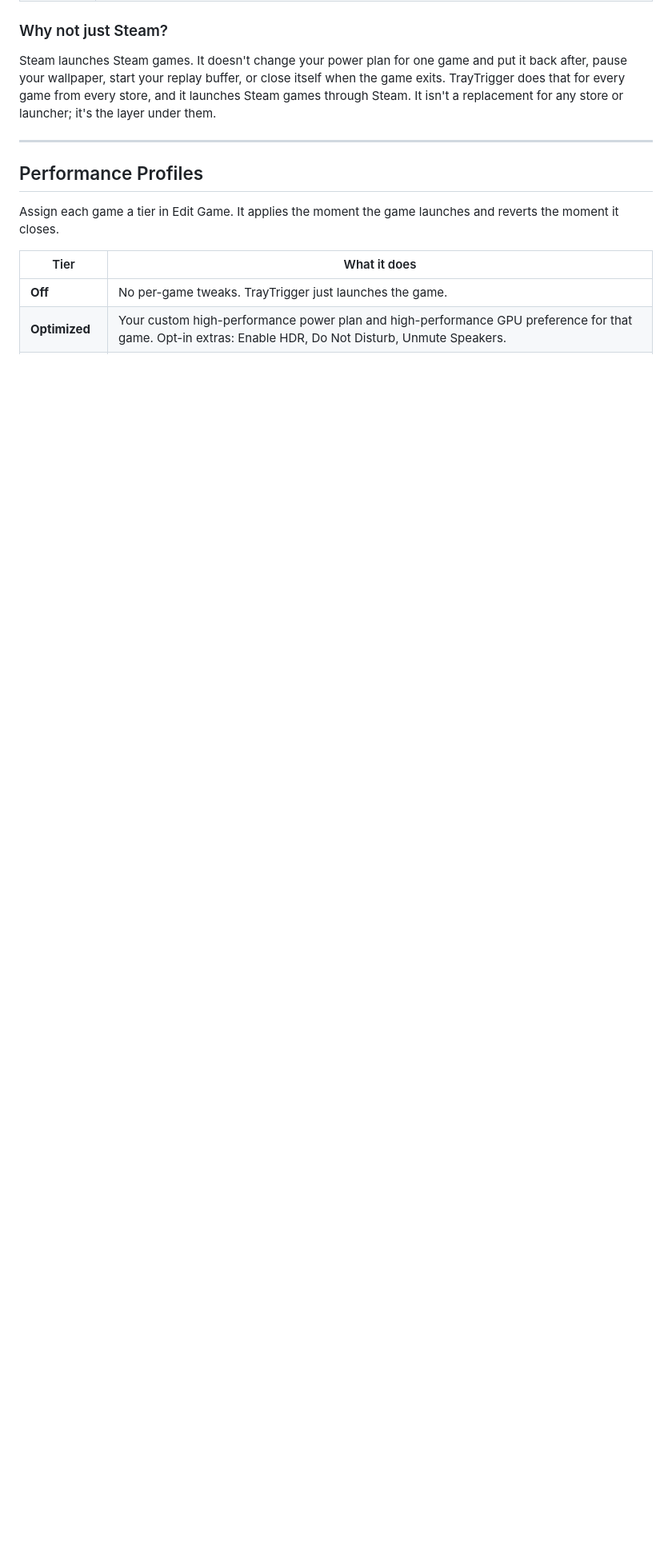
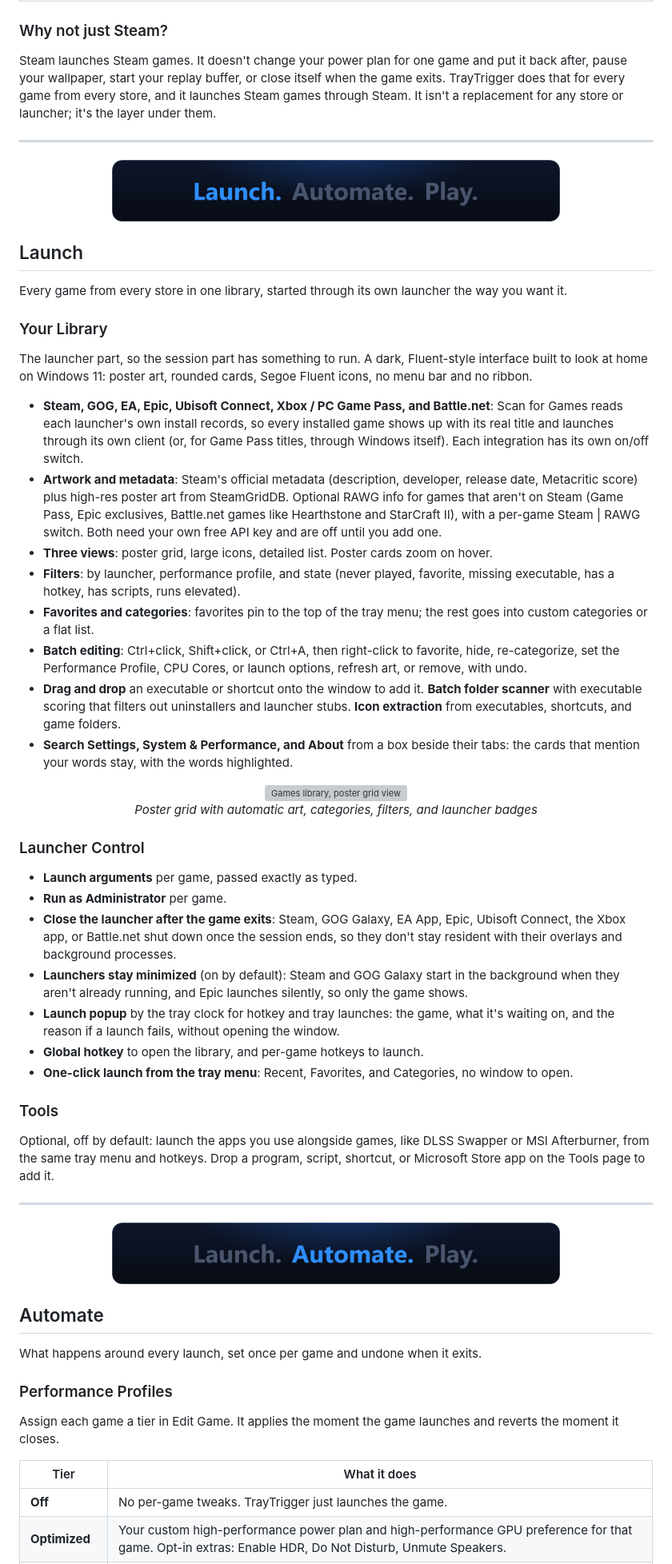
Before and after one commit to stephenh678/TrayTrigger, a Markdown page: README.md, the part around one of its changes. Shown at 80% size. Rendered like a GitHub page; blank space fills up the shorter version; grey boxes are pictures that could not be loaded.

```diff
--- a/README.md
+++ b/README.md
@@ -80,7 +80,59 @@ Steam launches Steam games. It doesn't change your power plan for one game and p
 
 ---
 
-## Performance Profiles
+<p align="center">
+  <img src="Assets/readme/launch.png" width="560" alt="Launch">
+</p>
+
+## Launch
+
+Every game from every store in one library, started through its own launcher the way you want it.
+
+### Your Library
+
+The launcher part, so the session part has something to run. A dark, Fluent-style interface built to look at home on Windows 11: poster art, rounded cards, Segoe Fluent icons, no menu bar and no ribbon.
+
+- **Steam, GOG, EA, Epic, Ubisoft Connect, Xbox / PC Game Pass, and Battle.net**: Scan for Games reads each launcher's own install records, so every installed game shows up with its real title and launches through its own client (or, for Game Pass titles, through Windows itself). Each integration has its own on/off switch.
+- **Artwork and metadata**: Steam's official metadata (description, developer, release date, Metacritic score) plus high-res poster art from SteamGridDB. Optional RAWG info for games that aren't on Steam (Game Pass, Epic exclusives, Battle.net games like Hearthstone and StarCraft II), with a per-game Steam | RAWG switch. Both need your own free API key and are off until you add one.
+- **Three views**: poster grid, large icons, detailed list. Poster cards zoom on hover.
+- **Filters**: by launcher, performance profile, and state (never played, favorite, missing executable, has a hotkey, has scripts, runs elevated).
+- **Favorites and categories**: favorites pin to the top of the tray menu; the rest goes into custom categories or a flat list.
+- **Batch editing**: Ctrl+click, Shift+click, or Ctrl+A, then right-click to favorite, hide, re-categorize, set the Performance Profile, CPU Cores, or launch options, refresh art, or remove, with undo.
+- **Drag and drop** an executable or shortcut onto the window to add it. **Batch folder scanner** with executable scoring that filters out uninstallers and launcher stubs. **Icon extraction** from executables, shortcuts, and game folders.
+- **Search Settings, System & Performance, and About** from a box beside their tabs: the cards that mention your words stay, with the words highlighted.
+
+<p align="center">
+  <img src="Assets/screenshots/library-grid.png" width="800" alt="Games library, poster grid view"><br>
+  <em>Poster grid with automatic art, categories, filters, and launcher badges</em>
+</p>
+
+<!-- GIF: Assets/screenshots/tray-launch.gif (tray icon → right-click → launch) -->
+
+### Launcher Control
+
+- **Launch arguments** per game, passed exactly as typed.
+- **Run as Administrator** per game.
+- **Close the launcher after the game exits**: Steam, GOG Galaxy, EA App, Epic, Ubisoft Connect, the Xbox app, or Battle.net shut down once the session ends, so they don't stay resident with their overlays and background processes.
+- **Launchers stay minimized** (on by default): Steam and GOG Galaxy start in the background when they aren't already running, and Epic launches silently, so only the game shows.
+- **Launch popup** by the tray clock for hotkey and tray launches: the game, what it's waiting on, and the reason if a launch fails, without opening the window.
+- **Global hotkey** to open the library, and per-game hotkeys to launch.
+- **One-click launch from the tray menu**: Recent, Favorites, and Categories, no window to open.
+
+### Tools
+
+Optional, off by default: launch the apps you use alongside games, like DLSS Swapper or MSI Afterburner, from the same tray menu and hotkeys. Drop a program, script, shortcut, or Microsoft Store app on the Tools page to add it.
+
+---
+
+<p align="center">
+  <img src="Assets/readme/automate.png" width="560" alt="Automate">
+</p>
+
+## Automate
+
+What happens around every launch, set once per game and undone when it exits.
+
+### Performance Profiles
 
 Assign each game a tier in Edit Game. It applies the moment the game launches and reverts the moment it closes.
 
```
Also changed, not shown: other parts of README.md (+13 -50 lines).
